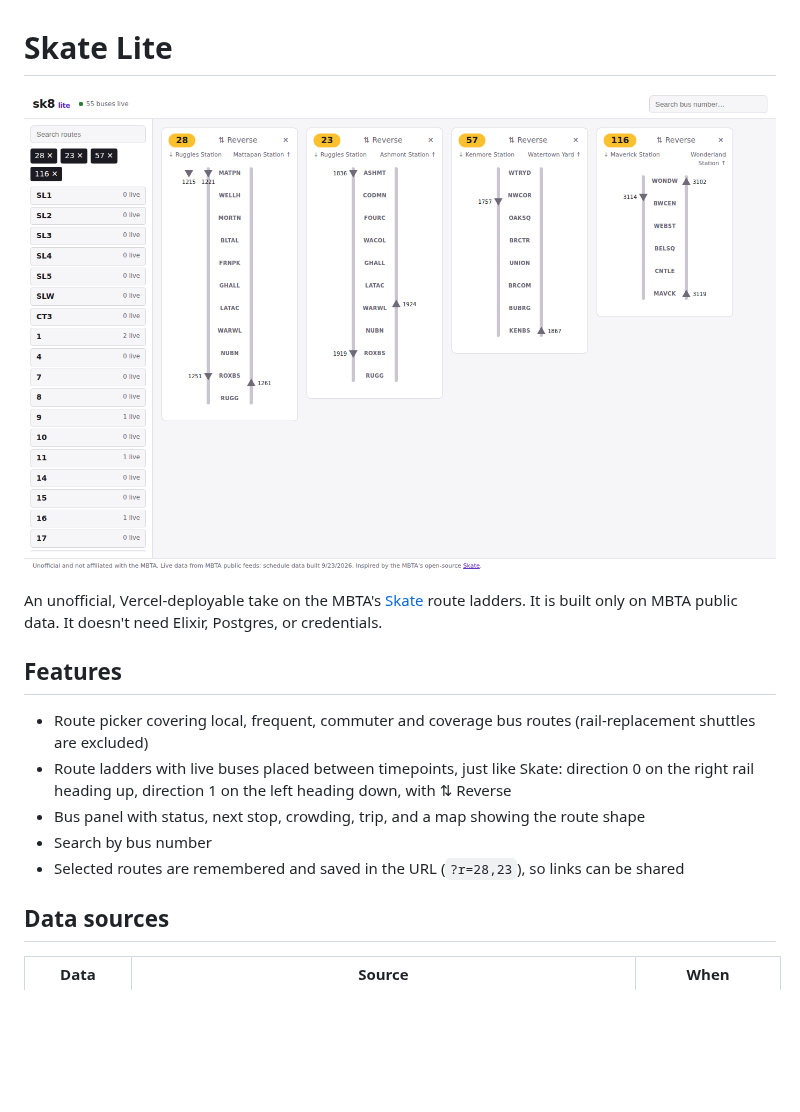
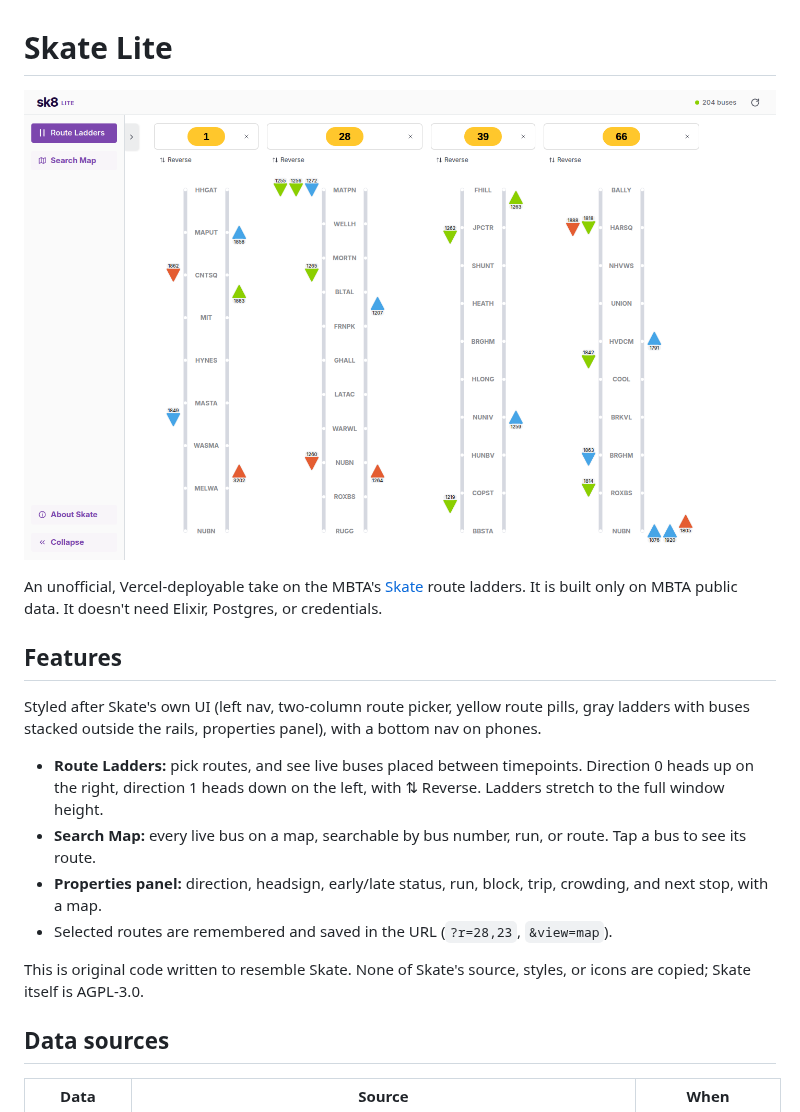
Before and after one commit to quinnsingertorres-collab/skate-lite, a Markdown page: README.md, the part around the change. Rendered like a GitHub page; pictures changed too: screenshot.png; blank space fills up the shorter version.

```diff
--- a/README.md
+++ b/README.md
@@ -6,11 +6,14 @@ An unofficial, Vercel-deployable take on the MBTA's [Skate](https://github.com/m
 
 ## Features
 
-- Route picker covering local, frequent, commuter and coverage bus routes (rail-replacement shuttles are excluded)
-- Route ladders with live buses placed between timepoints, just like Skate: direction 0 on the right rail heading up, direction 1 on the left heading down, with ⇅ Reverse
-- Bus panel with status, next stop, crowding, trip, and a map showing the route shape
-- Search by bus number
-- Selected routes are remembered and saved in the URL (`?r=28,23`), so links can be shared
+Styled after Skate's own UI (left nav, two-column route picker, yellow route pills, gray ladders with buses stacked outside the rails, properties panel), with a bottom nav on phones.
+
+- **Route Ladders:** pick routes, and see live buses placed between timepoints. Direction 0 heads up on the right, direction 1 heads down on the left, with ⇅ Reverse. Ladders stretch to the full window height.
+- **Search Map:** every live bus on a map, searchable by bus number, run, or route. Tap a bus to see its route.
+- **Properties panel:** direction, headsign, early/late status, run, block, trip, crowding, and next stop, with a map.
+- Selected routes are remembered and saved in the URL (`?r=28,23`, `&view=map`).
+
+This is original code written to resemble Skate. None of Skate's source, styles, or icons are copied; Skate itself is AGPL-3.0.
 
 ## Data sources
 
```
Also changed, not shown: 10 other files.
